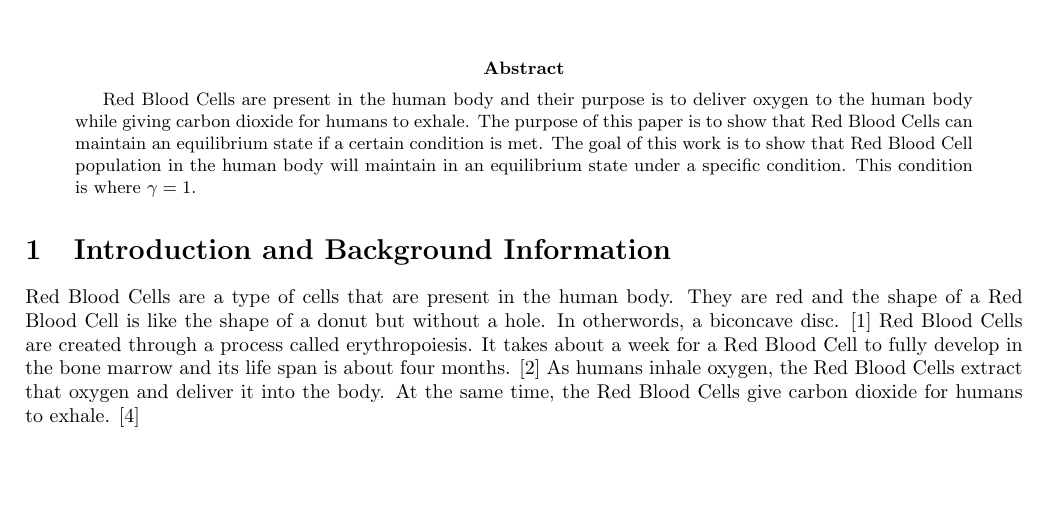
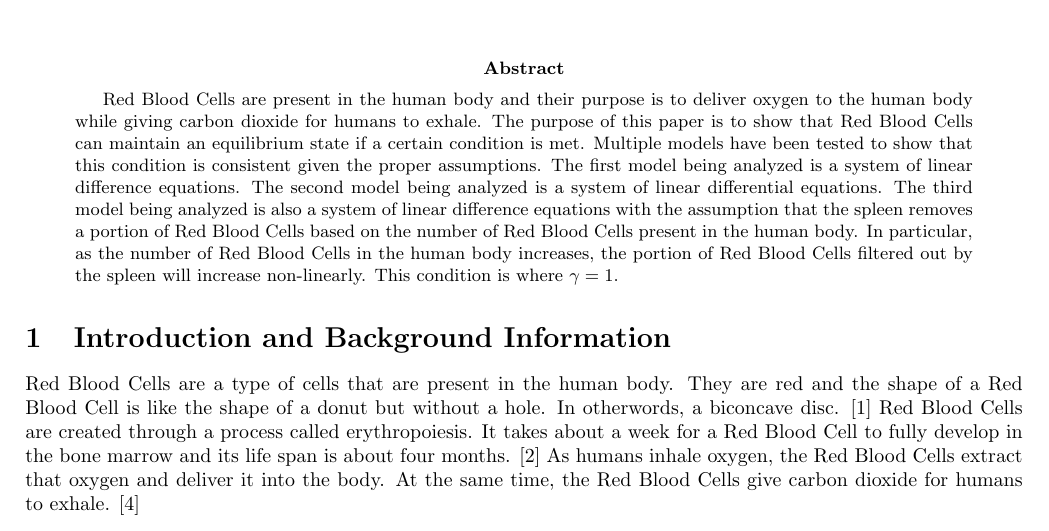
Before and after one commit to rkp1503/Red-Blood-Cell-Production, a LaTeX document (main.tex): part of page 1 of 8, cut so that both start at the same text, the shorter picture padded with empty space. Compiled offline with pdfLaTeX.

Commit message:
Update main.tex

```diff
--- a/main.tex
+++ b/main.tex
@@ -32,7 +32,7 @@
     % Abstract
     %-------------------------------------------------------------------------
     \begin{abstract}
-        Red Blood Cells are present in the human body and their purpose is to deliver oxygen to the human body while giving carbon dioxide for humans to exhale. The purpose of this paper is to show that Red Blood Cells can maintain an equilibrium state if a certain condition is met. The goal of this work is to show that Red Blood Cell population in the human body will maintain in an equilibrium state under a specific condition. This condition is where $\gamma = 1$.
+        Red Blood Cells are present in the human body and their purpose is to deliver oxygen to the human body while giving carbon dioxide for humans to exhale. The purpose of this paper is to show that Red Blood Cells can maintain an equilibrium state if a certain condition is met. Multiple models have been tested to show that this condition is consistent given the proper assumptions. The first model being analyzed is a system of linear difference equations. The second model being analyzed is a system of linear differential equations. The third model being analyzed is also a system of linear difference equations with the assumption that the spleen removes a portion of Red Blood Cells based on the number of Red Blood Cells present in the human body. In particular, as the number of Red Blood Cells in the human body increases, the portion of Red Blood Cells filtered out by the spleen will increase non-linearly. This condition is where $\gamma = 1$.
     \end{abstract}
 
     %-------------------------------------------------------------------------
```
